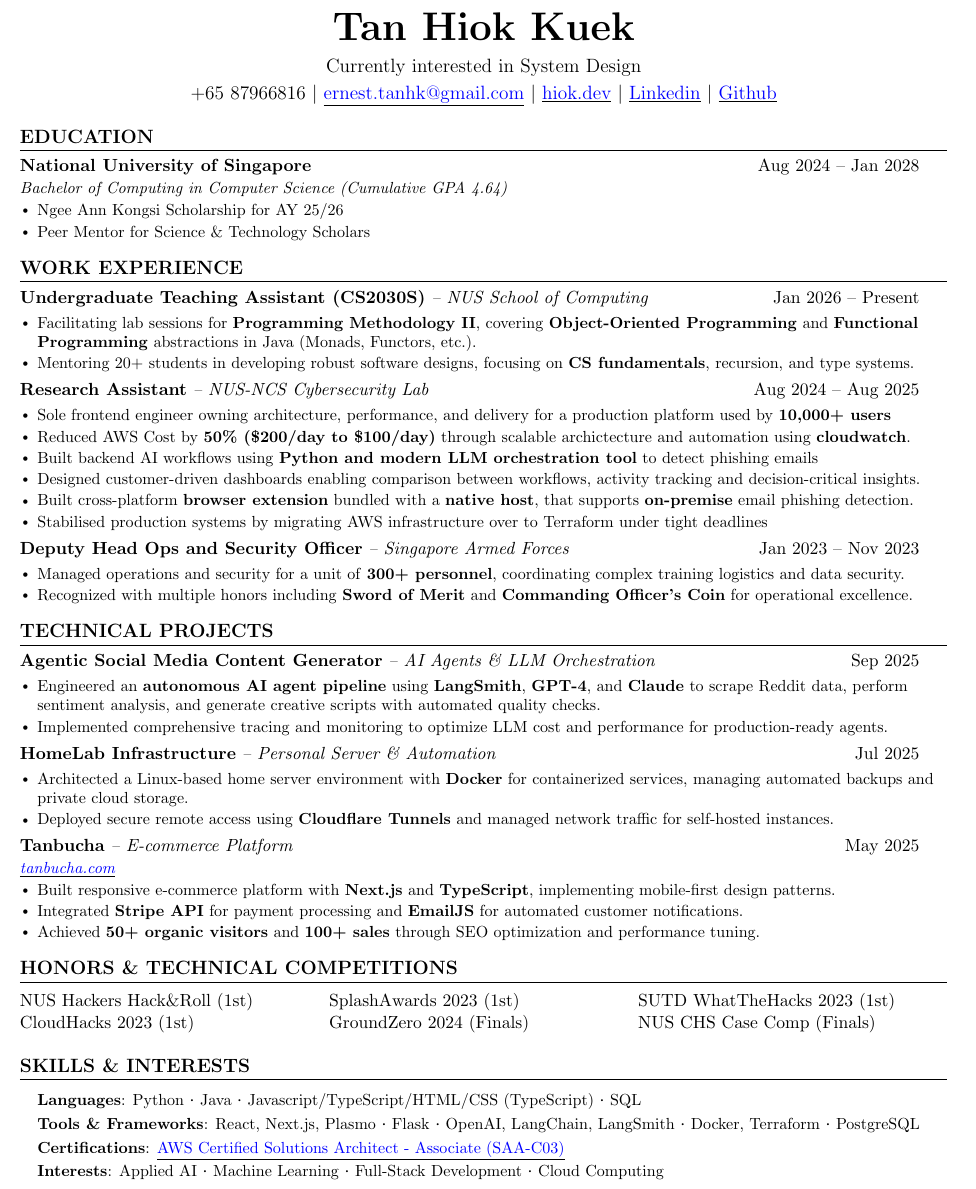
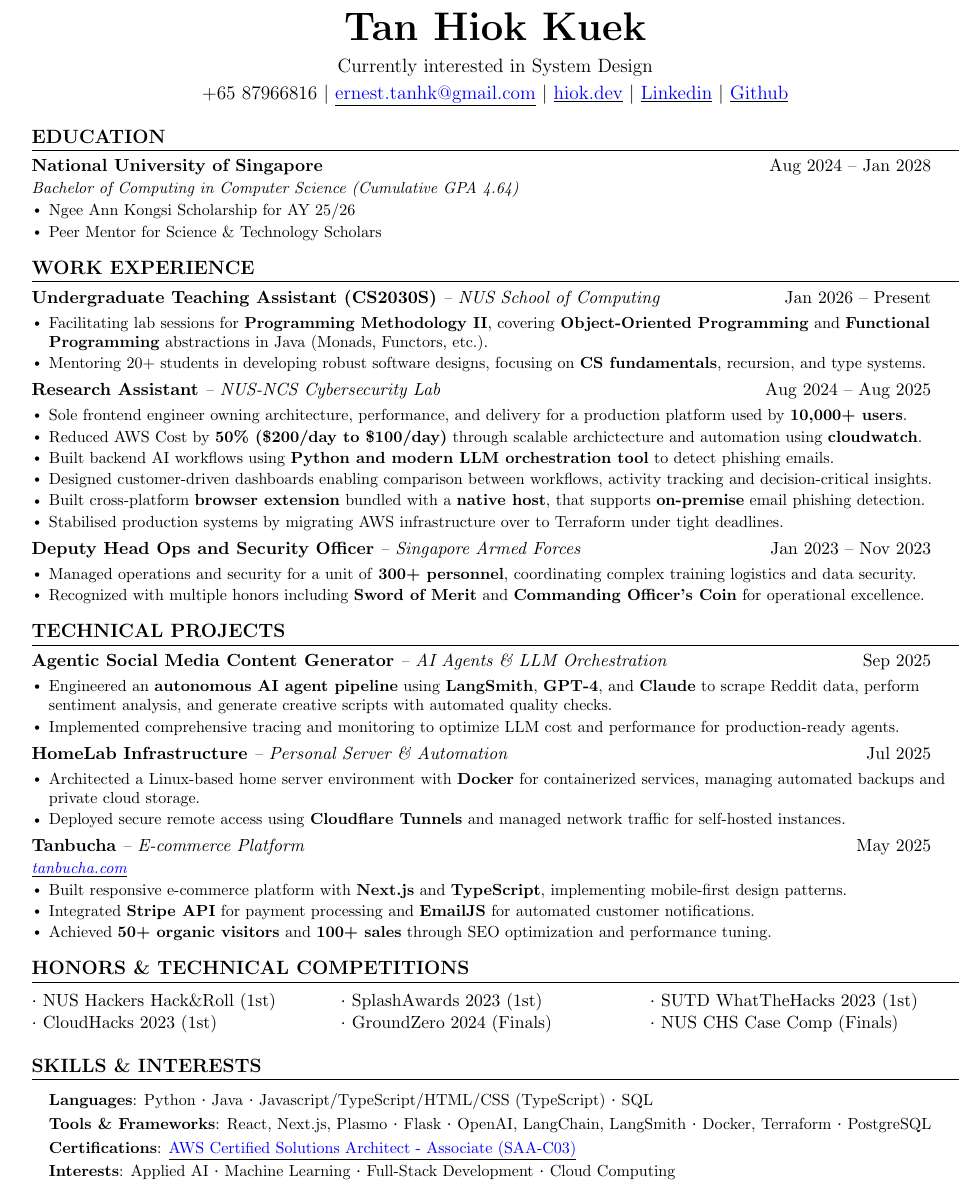
Before and after one commit to HiokKuek/resume, a LaTeX CV (tan_hiok_kuek_resume.tex): part of the page, cut so that both start at the same text. Compiled offline with pdfLaTeX.

Commit message:
Slight update

```diff
--- a/tan_hiok_kuek_resume.tex
+++ b/tan_hiok_kuek_resume.tex
@@ -40,7 +40,7 @@
 \renewcommand{\footrulewidth}{0pt}
 
 % Adjust margins - tighter for single page
-\addtolength{\oddsidemargin}{-0.75in}
+\addtolength{\oddsidemargin}{-0.65in}
 \addtolength{\evensidemargin}{-0.75in}
 \addtolength{\textwidth}{1.5in}
 \addtolength{\topmargin}{-0.75in}
@@ -149,12 +149,12 @@
       {Aug 2024 -- Aug 2025}{}
       \resumeItemListStart
       \vspace{-4mm}
-        \resumeItem{Sole frontend engineer owning architecture, performance, and delivery for a production platform used by \textbf{10,000+ users}}
+        \resumeItem{Sole frontend engineer owning architecture, performance, and delivery for a production platform used by \textbf{10,000+ users}.}
         \resumeItem{Reduced AWS Cost by \textbf{50\% (\$200/day to \$100/day)} through scalable archictecture and automation using \textbf{cloudwatch}.}
-        \resumeItem{Built backend AI workflows using \textbf{Python and modern LLM orchestration tool} to detect phishing emails}
+        \resumeItem{Built backend AI workflows using \textbf{Python and modern LLM orchestration tool} to detect phishing emails.}
         \resumeItem{Designed customer-driven dashboards enabling comparison between workflows, activity tracking and decision-critical insights.}
         \resumeItem{Built cross-platform \textbf{browser extension} bundled with a \textbf{native host}, that supports \textbf{on-premise} email phishing detection.}
-        \resumeItem{Stabilised production systems by migrating AWS infrastructure over to Terraform under tight deadlines}
+        \resumeItem{Stabilised production systems by migrating AWS infrastructure over to Terraform under tight deadlines.}
 
       \resumeItemListEnd
 
@@ -206,8 +206,8 @@
 %-----------AWARDS-----------
 \section{HONORS \& TECHNICAL COMPETITIONS}
 \begin{tabularx}{\textwidth}{X X X}
-  NUS Hackers Hack\&Roll (1st) & SplashAwards 2023 (1st) & SUTD WhatTheHacks 2023 (1st) \\
-  CloudHacks 2023 (1st) & GroundZero 2024 (Finals) & NUS CHS Case Comp (Finals) \\
+  {\bfseries\large$\cdot$} NUS Hackers Hack\&Roll (1st) & {\bfseries\large$\cdot$} SplashAwards 2023 (1st) & {\bfseries\large$\cdot$} SUTD WhatTheHacks 2023 (1st) \\
+  {\bfseries\large$\cdot$} CloudHacks 2023 (1st) & {\bfseries\large$\cdot$} GroundZero 2024 (Finals) & {\bfseries\large$\cdot$} NUS CHS Case Comp (Finals) \\
 \end{tabularx}
 
 
```
Also changed, not shown: tan_hiok_kuek_resume.pdf.
